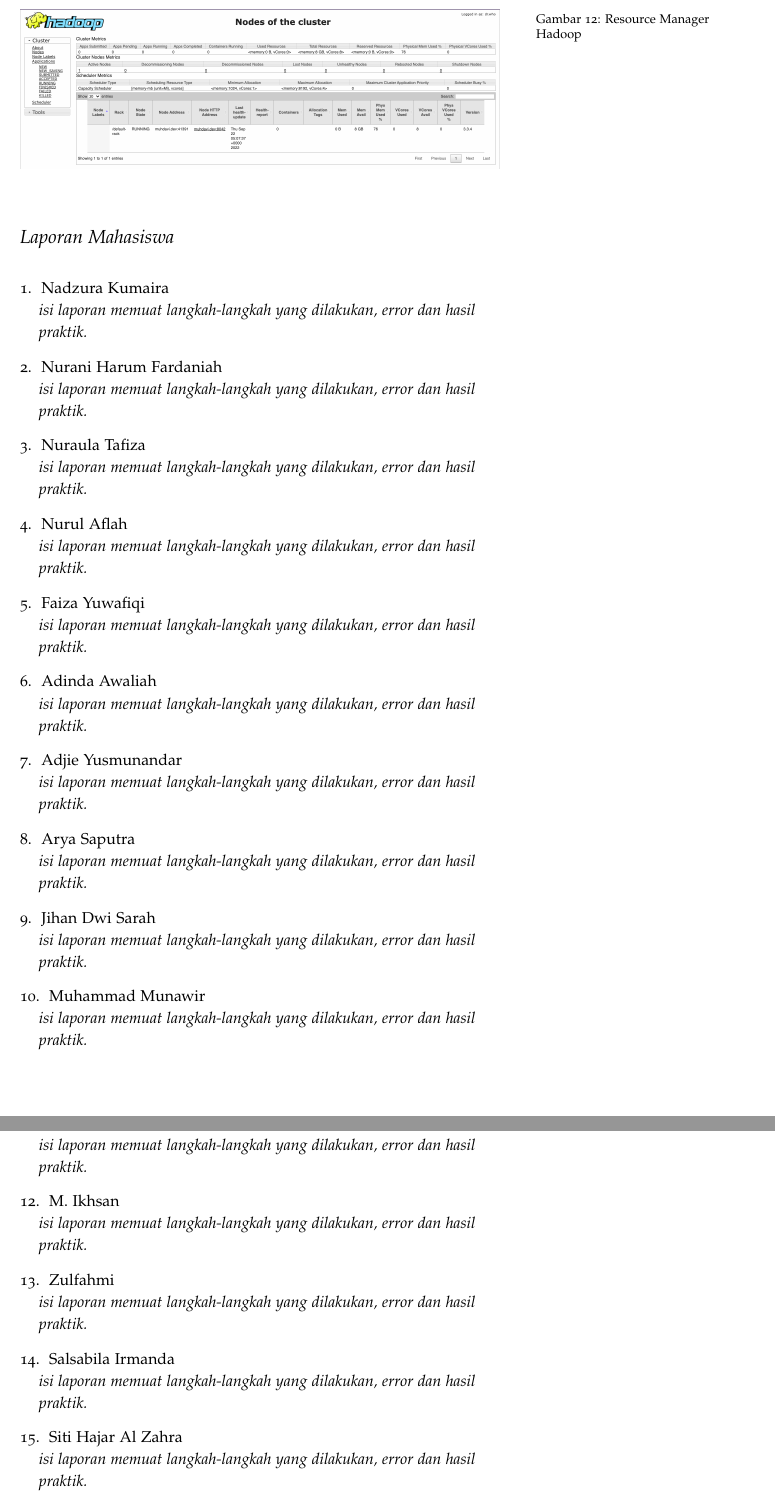
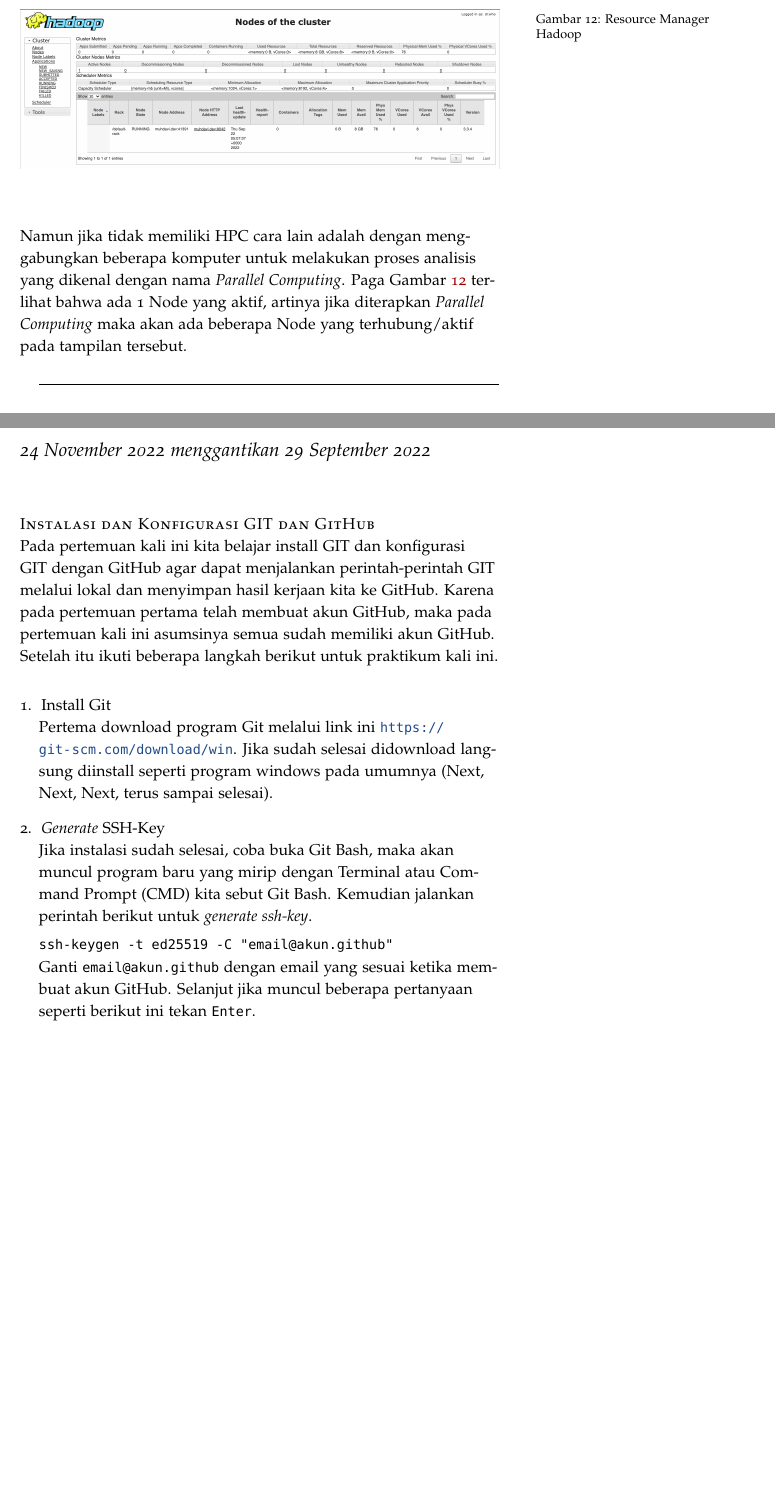
Before and after one commit to muhdavi/practice-big-data-2022, a LaTeX document (lab_notes.tex): two parts of pages 9 and 10 of 11, joined at a grey line, cut so that both start at the same text. Compiled offline with pdfLaTeX.

Commit message:
update meteri tgl 22-09

```diff
--- a/lab_notes.tex
+++ b/lab_notes.tex
@@ -343,3 +348,29 @@ ResourceManager dapat diakses melalui \url{http://localhost:8088} dan akan tampi
 \end{figure}
 \end{enumerate}
 
+Proses analisis big data sebaiknya menggunakan komputer dengan spesifikasi yang tinggi atau \textit{High Performance Computer (HPC)}. Namun jika tidak memiliki HPC cara lain adalah dengan menggabungkan beberapa komputer untuk melakukan proses analisis yang dikenal dengan nama \textit{Parallel Computing}. Paga Gambar \ref{gam:resourcemanager} terlihat bahwa ada 1 Node yang aktif, artinya jika diterapkan \textit{Parallel Computing} maka akan ada beberapa Node yang terhubung/aktif pada tampilan tersebut.
+
+\hrulefill
+
+%%%%%%%%%%%%%%%%%%%%%%%%%%%%%%%%%%%%%%%%%%%%%%%%%%%%%%%%
+\clearpage
+\newday{24 November 2022 menggantikan 29 September 2022}
+
+\newthought{Instalasi dan Konfigurasi GIT dan GitHub} \\
+Pada pertemuan kali ini kita belajar install GIT dan konfigurasi GIT dengan GitHub agar dapat menjalankan perintah-perintah GIT melalui lokal dan menyimpan hasil kerjaan kita ke GitHub. Karena pada pertemuan pertama telah membuat akun GitHub, maka pada pertemuan kali ini asumsinya semua sudah memiliki akun GitHub. Setelah itu ikuti beberapa langkah berikut untuk praktikum kali ini.
+
+\begin{enumerate}
+\item Install Git \\
+Pertema download program Git melalui link ini \url{https://git-scm.com/download/win}. Jika sudah selesai didownload langsung diinstall seperti program windows pada umumnya (Next, Next, Next, terus sampai selesai).
+
+\item \textit{Generate} SSH-Key \\
+Jika instalasi sudah selesai, coba buka Git Bash, maka akan muncul program baru yang mirip dengan Terminal atau Command Prompt (CMD) kita sebut Git Bash. Kemudian jalankan perintah berikut untuk \textit{generate ssh-key}.
+
+{\tt ssh-keygen -t ed25519 -C "email@akun.github"} \\
+
+Ganti {\tt email@akun.github} dengan email yang sesuai ketika membuat akun GitHub. Selanjut jika muncul beberapa pertanyaan seperti berikut ini tekan {\tt Enter}.
+\end{enumerate}
+
+%%%%%%%%%%%%%%%%%%%%%%%%%%%%%%%%%%%%%%%%%%%%%%%%%%%%%%%%
+
+\clearpage
@@ -420,9 +429,0 @@ Seperti yang telah dibahas pada pertemuan sebelumnya bahwa Hadoop memiliki ekosi
-\section{Laporan Mahasiswa}
-\begin{enumerate}
-\item Nadzura Kumaira		\\
-\textit{isi laporan}
-\item Nurani Harum Fardaniah\\
-\textit{isi laporan}
-\item Nuraula Tafiza		\\
-\textit{isi laporan}
-\item Nurul Aflah			\\
@@ -434,9 +429,0 @@ Seperti yang telah dibahas pada pertemuan sebelumnya bahwa Hadoop memiliki ekosi
-\item Adjie Yusmunandar		\\
-\textit{isi laporan}
-\item Arya Saputra			\\
-\textit{isi laporan}
-\item Jihan Dwi Sarah		\\
-\textit{isi laporan}
-\item Muhammad Munawir		\\
-\textit{isi laporan}
-\item Muhammad Ikrammullah	\\
@@ -446,8 +429,0 @@ Seperti yang telah dibahas pada pertemuan sebelumnya bahwa Hadoop memiliki ekosi
-\item Zulfahmi				\\
-\textit{isi laporan}
-\item Salsabila Irmanda		\\
-\textit{isi laporan}
-\item Siti Hajar Al Zahra	\\
-\textit{isi laporan}
-\item Syarfani Akbar		\\
-\textit{isi laporan}
```
Also changed, not shown: lab_notes.tex (65 more changed lines).
